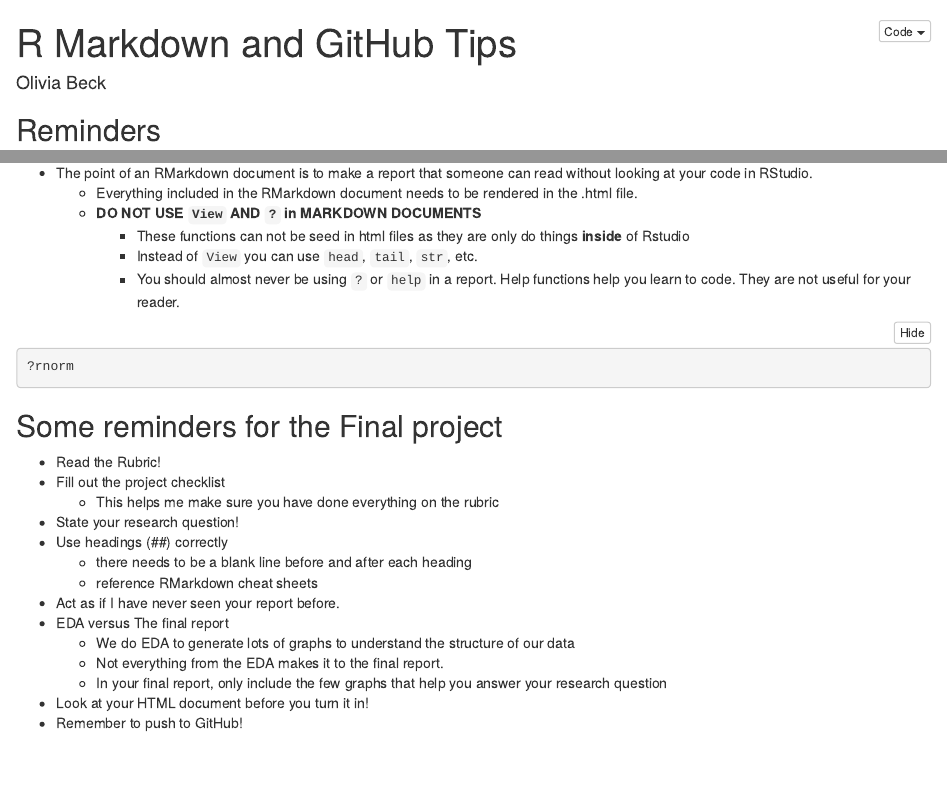
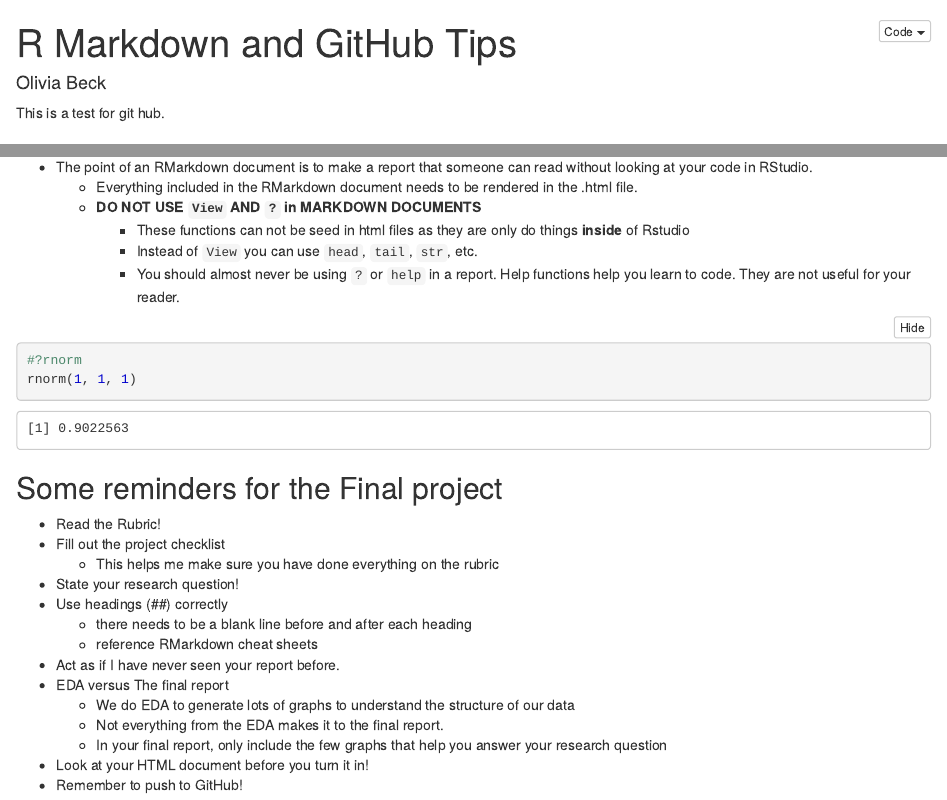
Before and after one commit to stat184-summer2023/course-materials, an R Markdown document (lectures/L17-markdown-tips.Rmd): the page in a window 1100 px wide, from its top, and a second part further down, joined at a grey line. The pictures show the output file lectures/L17-markdown-tips.nb.html that the author committed with the source, opened offline.

Commit message:
this is a test commit

````diff
--- a/lectures/L17-markdown-tips.Rmd
+++ b/lectures/L17-markdown-tips.Rmd
@@ -12,6 +12,10 @@ library(tidyverse)
 
 
 ```
+
+
+This is a test for git hub.
+
 
 ## Reminders
 
@@ -143,8 +147,8 @@ Functions like `View` and `?` don't actually run any R code, but instead open a
 
 
 ```{r}
-?rnorm
-
+#?rnorm
+rnorm(1, 1, 1)
 ```
 
 
````
Also changed, not shown: lectures/L17-markdown-tips.html, lectures/L17-markdown-tips.nb.html.
